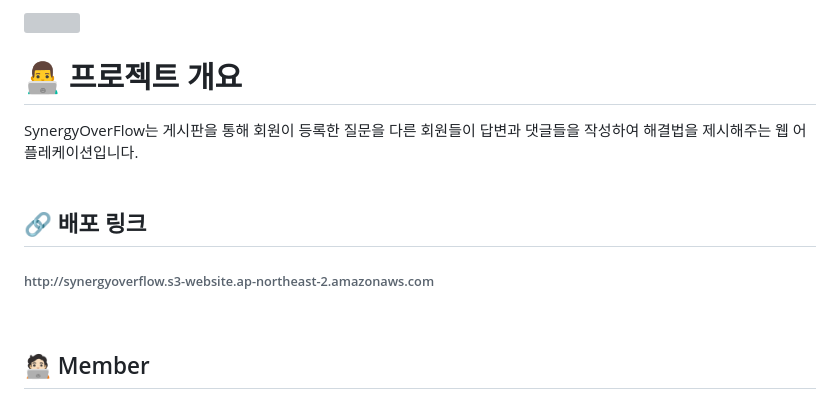
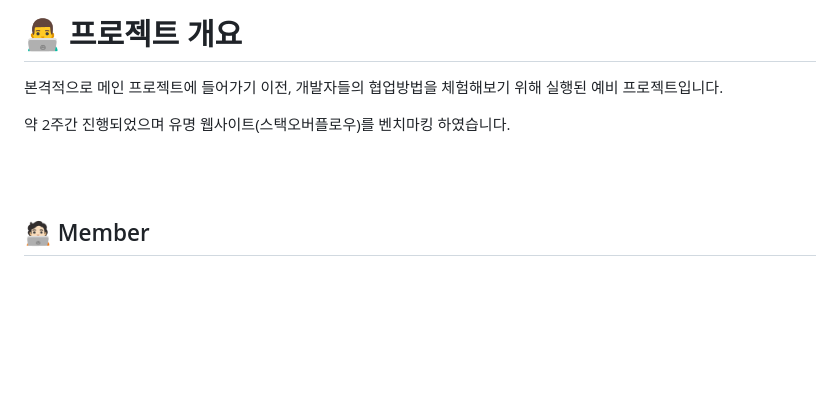
Before and after one commit to Mason3144/seb44_pre_017, a Markdown page: README.md, the part around the change. GitHub-like rendering; blank space fills up the shorter version; grey boxes are pictures that could not be loaded.

Commit message:
[edit] README.md, 포트폴리오 수정

```diff
--- a/README.md
+++ b/README.md
@@ -1,15 +1,12 @@
-<img src="https://capsule-render.vercel.app/api?type=waving&color=auto&height=200&section=header&text=SynergyOverFlow&fontSize=90" />
+# 👨‍💻 프로젝트 개요
+본격적으로 메인 프로젝트에 들어가기 이전, 개발자들의 협업방법을 체험해보기 위해 실행된 예비 프로젝트입니다.
 
-# 👨‍💻 프로젝트 개요
+약 2주간 진행되었으며 유명 웹사이트(스택오버플로우)를 벤치마킹 하였습니다.
 
-SynergyOverFlow는 게시판을 통해 회원이 등록한 질문을 다른 회원들이
-답변과 댓글들을 작성하여 해결법을 제시해주는 웹 어플레케이션입니다.
 <br>
 <br>
 
-## 🔗 배포 링크
-<h6>http://synergyoverflow.s3-website.ap-northeast-2.amazonaws.com</h6>
-<br>
+
 
 ## 🧑🏻‍💻 Member
 
```
